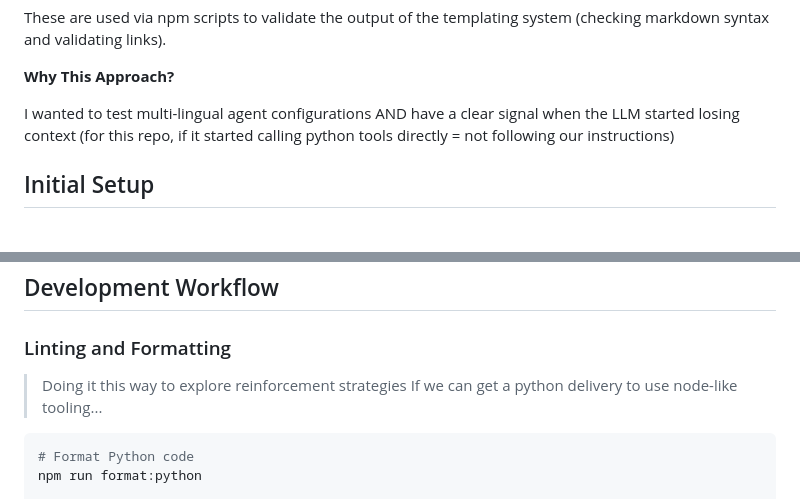
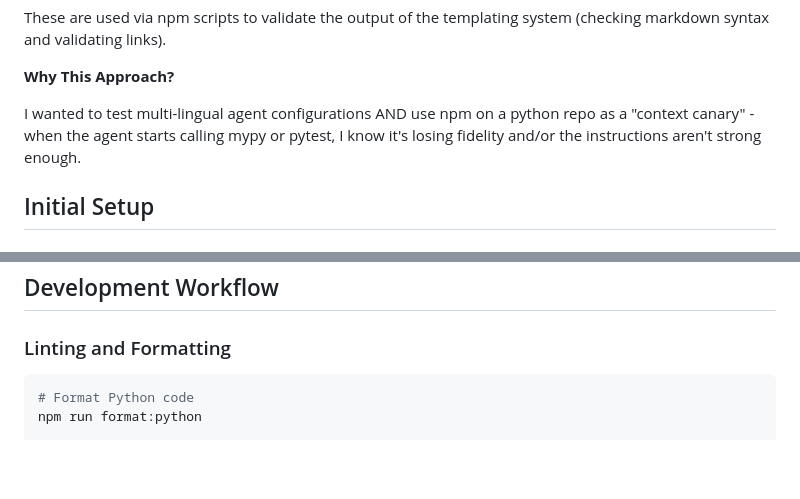
Before and after one commit to ChrisMidtempo/midtempo-framework, a Markdown page: SETUP.md, 2 parts joined by grey strips. Rendered like a GitHub page; blank space fills up the shorter version.

Commit message:
push: update to version 0.4.5.1

````diff
--- a/SETUP.md
+++ b/SETUP.md
@@ -34,8 +34,7 @@ These are used via npm scripts to validate the output of the templating system (
 
 **Why This Approach?**
 
-I wanted to test multi-lingual agent configurations AND have a clear signal when the LLM started losing context (for this repo, if it started calling python tools directly = not following our instructions)
-
+I wanted to test multi-lingual agent configurations AND use npm on a python repo as a "context canary" - when the agent starts calling mypy or pytest, I know it's losing fidelity and/or the instructions aren't strong enough.
 
 ## Initial Setup
 
@@ -63,9 +62,6 @@ npm install
 ## Development Workflow
 
 ### Linting and Formatting
-
-> Doing it this way to explore reinforcement strategies
-> If we can get a python delivery to use node-like tooling...
 
 ```bash
 # Format Python code
````
